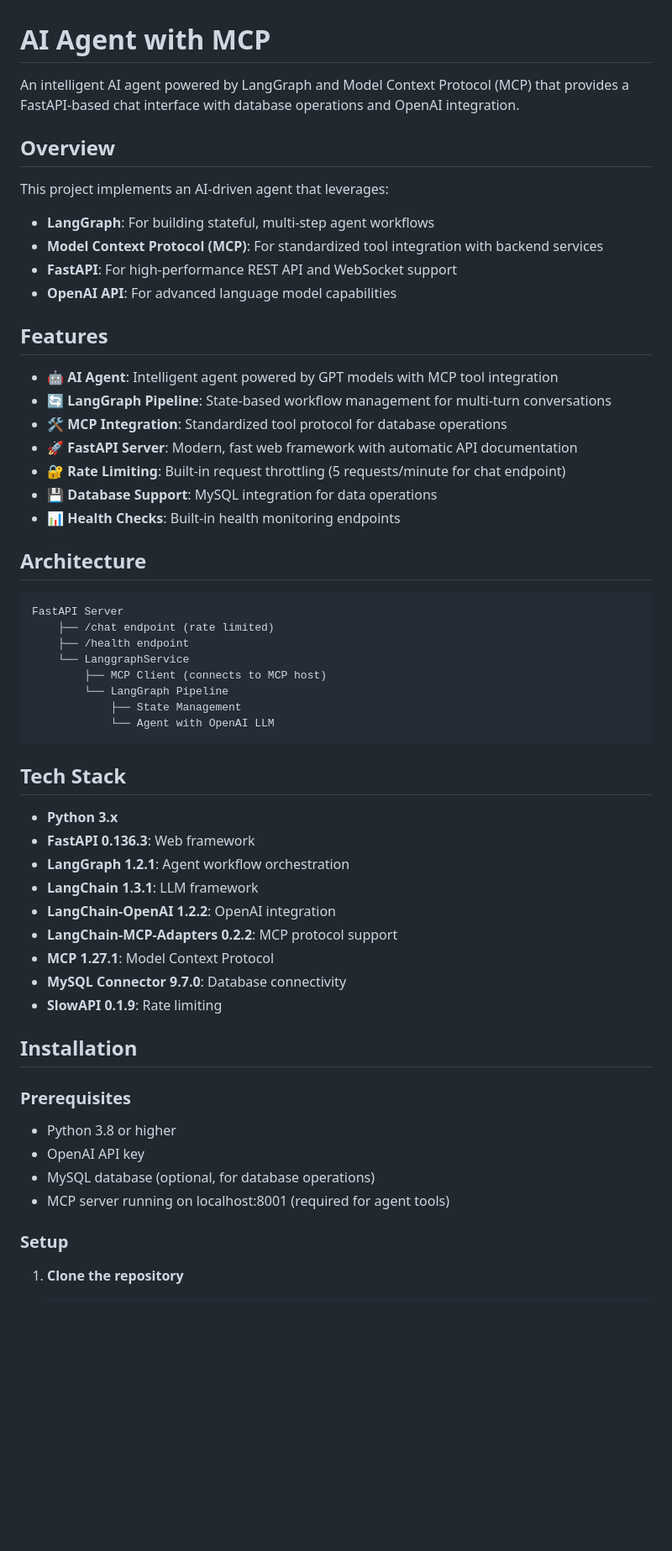
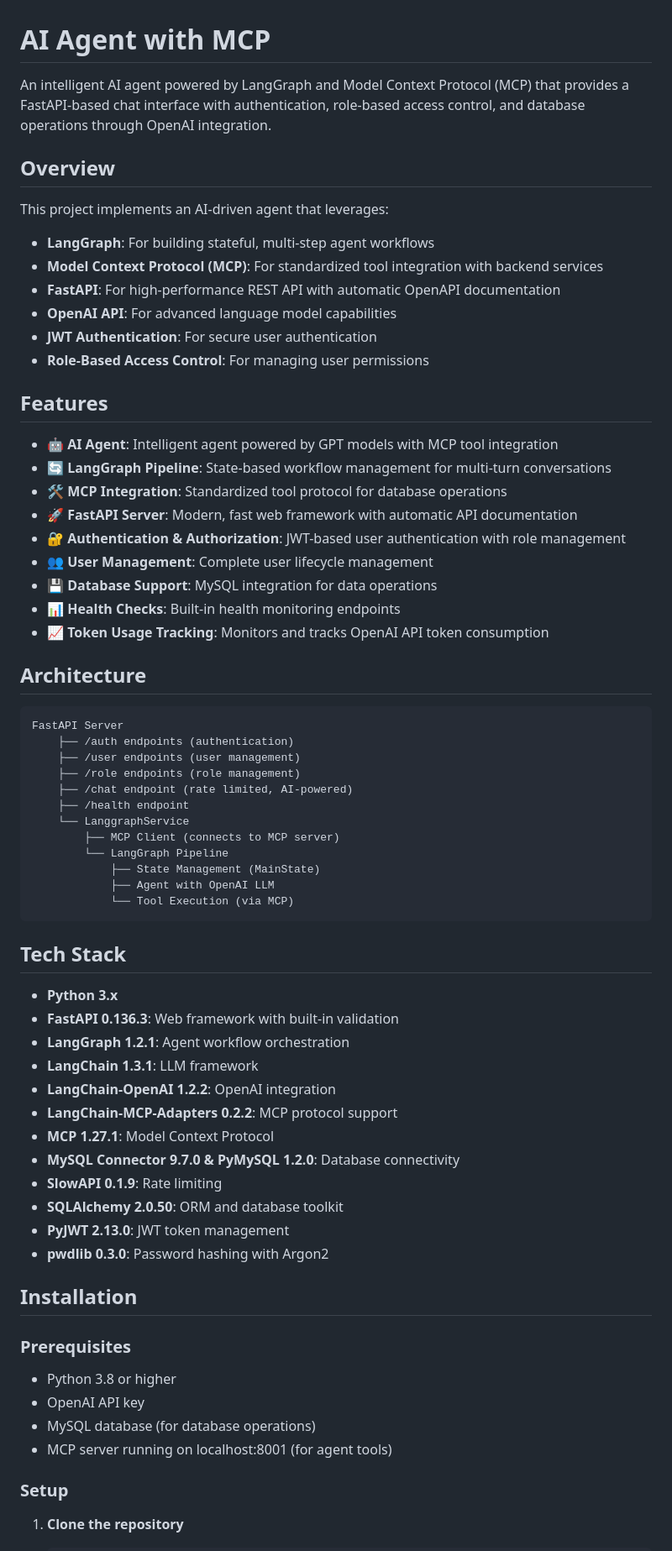
Before and after one commit to indvx/ai-agent-with-mcp, a Markdown page: README.md, the part around one of its changes. Shown at 84% size. GitHub-like rendering; blank space fills up the shorter version.

````diff
--- a/README.md
+++ b/README.md
@@ -1,14 +1,16 @@
 # AI Agent with MCP
 
-An intelligent AI agent powered by LangGraph and Model Context Protocol (MCP) that provides a FastAPI-based chat interface with database operations and OpenAI integration.
+An intelligent AI agent powered by LangGraph and Model Context Protocol (MCP) that provides a FastAPI-based chat interface with authentication, role-based access control, and database operations through OpenAI integration.
 
 ## Overview
 
 This project implements an AI-driven agent that leverages:
 - **LangGraph**: For building stateful, multi-step agent workflows
 - **Model Context Protocol (MCP)**: For standardized tool integration with backend services
-- **FastAPI**: For high-performance REST API and WebSocket support
+- **FastAPI**: For high-performance REST API with automatic OpenAPI documentation
 - **OpenAI API**: For advanced language model capabilities
+- **JWT Authentication**: For secure user authentication
+- **Role-Based Access Control**: For managing user permissions
 
 ## Features
 
@@ -16,42 +18,51 @@ This project implements an AI-driven agent that leverages:
 - 🔄 **LangGraph Pipeline**: State-based workflow management for multi-turn conversations
 - 🛠️ **MCP Integration**: Standardized tool protocol for database operations
 - 🚀 **FastAPI Server**: Modern, fast web framework with automatic API documentation
-- 🔐 **Rate Limiting**: Built-in request throttling (5 requests/minute for chat endpoint)
+- 🔐 **Authentication & Authorization**: JWT-based user authentication with role management
+- 👥 **User Management**: Complete user lifecycle management
 - 💾 **Database Support**: MySQL integration for data operations
 - 📊 **Health Checks**: Built-in health monitoring endpoints
+- 📈 **Token Usage Tracking**: Monitors and tracks OpenAI API token consumption
 
 ## Architecture
 
 ```
 FastAPI Server
-    ├── /chat endpoint (rate limited)
+    ├── /auth endpoints (authentication)
+    ├── /user endpoints (user management)
+    ├── /role endpoints (role management)
+    ├── /chat endpoint (rate limited, AI-powered)
     ├── /health endpoint
     └── LanggraphService
-        ├── MCP Client (connects to MCP host)
+        ├── MCP Client (connects to MCP server)
         └── LangGraph Pipeline
-            ├── State Management
-            └── Agent with OpenAI LLM
+            ├── State Management (MainState)
+            ├── Agent with OpenAI LLM
+            └── Tool Execution (via MCP)
 ```
 
 ## Tech Stack
 
 - **Python 3.x**
-- **FastAPI 0.136.3**: Web framework
+- **FastAPI 0.136.3**: Web framework with built-in validation
 - **LangGraph 1.2.1**: Agent workflow orchestration
 - **LangChain 1.3.1**: LLM framework
 - **LangChain-OpenAI 1.2.2**: OpenAI integration
 - **LangChain-MCP-Adapters 0.2.2**: MCP protocol support
 - **MCP 1.27.1**: Model Context Protocol
-- **MySQL Connector 9.7.0**: Database connectivity
+- **MySQL Connector 9.7.0 & PyMySQL 1.2.0**: Database connectivity
 - **SlowAPI 0.1.9**: Rate limiting
+- **SQLAlchemy 2.0.50**: ORM and database toolkit
+- **PyJWT 2.13.0**: JWT token management
+- **pwdlib 0.3.0**: Password hashing with Argon2
 
 ## Installation
 
 ### Prerequisites
 - Python 3.8 or higher
 - OpenAI API key
-- MySQL database (optional, for database operations)
-- MCP server running on localhost:8001 (required for agent tools)
+- MySQL database (for database operations)
+- MCP server running on localhost:8001 (for agent tools)
 
 ### Setup
 
````
Also changed, not shown: other parts of README.md (+134 -64 lines).
